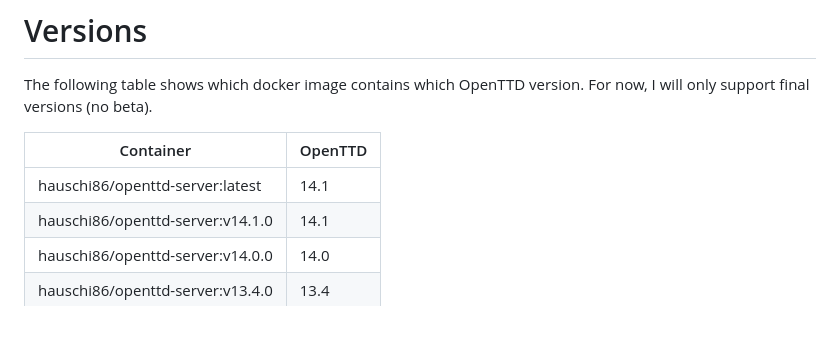
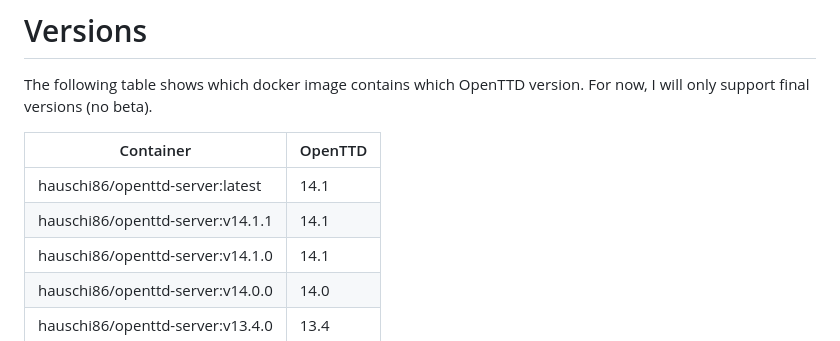
Before and after one commit to andreashauschild/openttd-server, a Markdown page: README.md, the part around the change. GitHub-like rendering.

```diff
--- a/README.md
+++ b/README.md
@@ -31,6 +31,7 @@ The following table shows which docker image contains which OpenTTD version. For
 | Container                        | OpenTTD |
 |----------------------------------|---------|
 | hauschi86/openttd-server:latest  | 14.1    |
+| hauschi86/openttd-server:v14.1.1 | 14.1    |
 | hauschi86/openttd-server:v14.1.0 | 14.1    |
 | hauschi86/openttd-server:v14.0.0 | 14.0    |
 | hauschi86/openttd-server:v13.4.0 | 13.4    |
```
